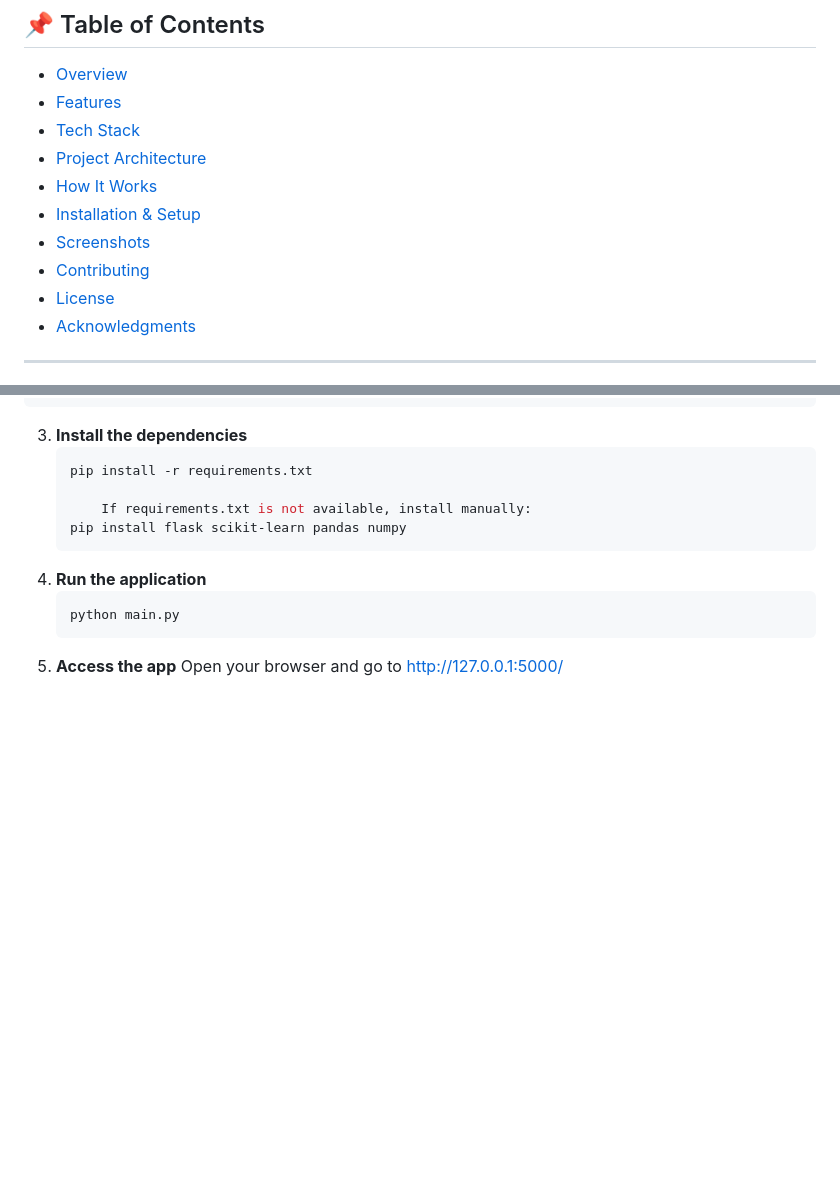
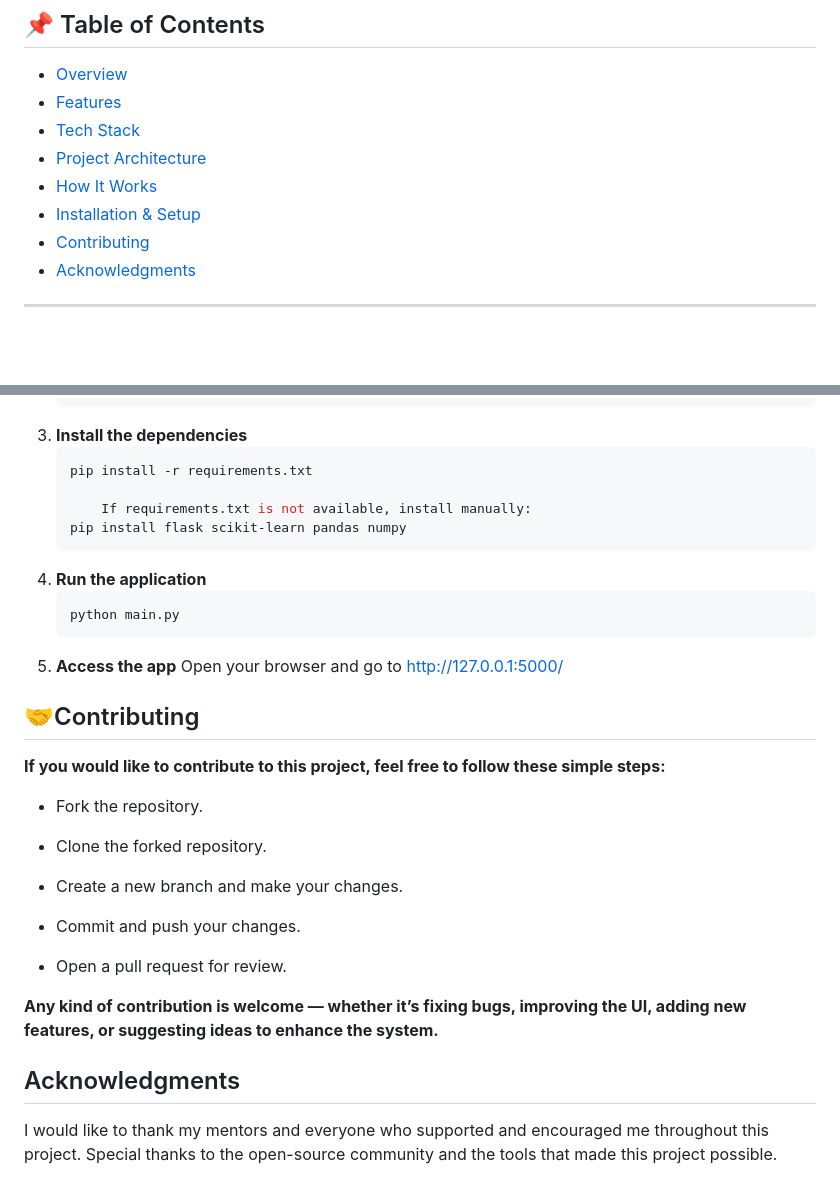
Before and after one commit to Susmita-Dev-04/Patient-Centric-Medicine-Planner, a Markdown page: README.md, 2 parts joined by grey strips. Rendered like a GitHub page; blank space fills up the shorter version.

Commit message:
Readme file Added

```diff
--- a/README.md
+++ b/README.md
@@ -12,9 +12,7 @@ An intelligent web-based application designed to predict diseases based on sympt
 - [Project Architecture](#-project-architecture)
 - [How It Works](#-how-it-works)
 - [Installation & Setup](#-installation--setup)
-- [Screenshots](#-screenshots)
 - [Contributing](#-contributing)
-- [License](#-license)
 - [Acknowledgments](#-acknowledgments)
 
 ---
@@ -112,3 +110,23 @@ This Patient-Centric Medicine Planner is a healthcare web application that lever
     python main.py
 5. **Access the app**
     Open your browser and go to http://127.0.0.1:5000/
+
+## 🤝Contributing
+
+**If you would like to contribute to this project, feel free to follow these simple steps:**
+
+- Fork the repository.
+
+- Clone the forked repository.
+
+- Create a new branch and make your changes.
+
+- Commit and push your changes.
+
+- Open a pull request for review.
+
+**Any kind of contribution is welcome — whether it’s fixing bugs, improving the UI, adding new features, or suggesting ideas to enhance the system.**
+
+## Acknowledgments
+
+I would like to thank my mentors and everyone who supported and encouraged me throughout this project. Special thanks to the open-source community and the tools that made this project possible.
```
Also changed, not shown: other parts of README.md (+2 -2 lines).
